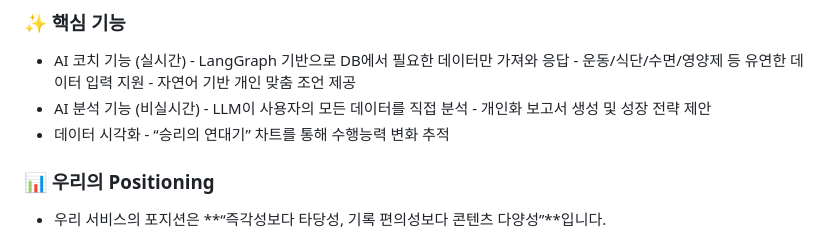
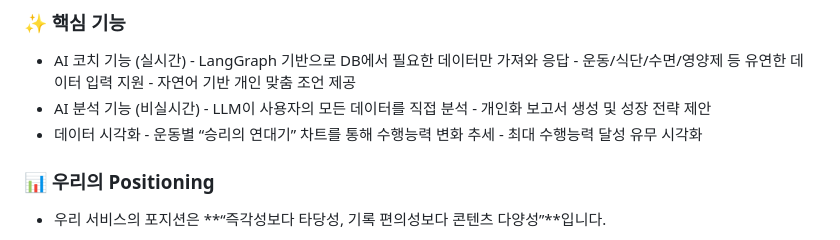
Before and after one commit to parkjihoon186/pjt-final-gaida, a Markdown page: README.md, the part around the change. GitHub-like rendering.

Commit message:
RM-upadate

```diff
--- a/README.md
+++ b/README.md
@@ -25,7 +25,8 @@ VS-ME는 정체기를 극복하고 자신의 수행능력을 키워가고 싶은
       - LLM이 사용자의 모든 데이터를 직접 분석
       - 개인화 보고서 생성 및 성장 전략 제안
 - 데이터 시각화
-      - “승리의 연대기” 차트를 통해 수행능력 변화 추적
+      - 운동별 “승리의 연대기” 차트를 통해 수행능력 변화 추세
+      - 최대 수행능력 달성 유무 시각화
 
 ### 📊 우리의 Positioning
 
```
